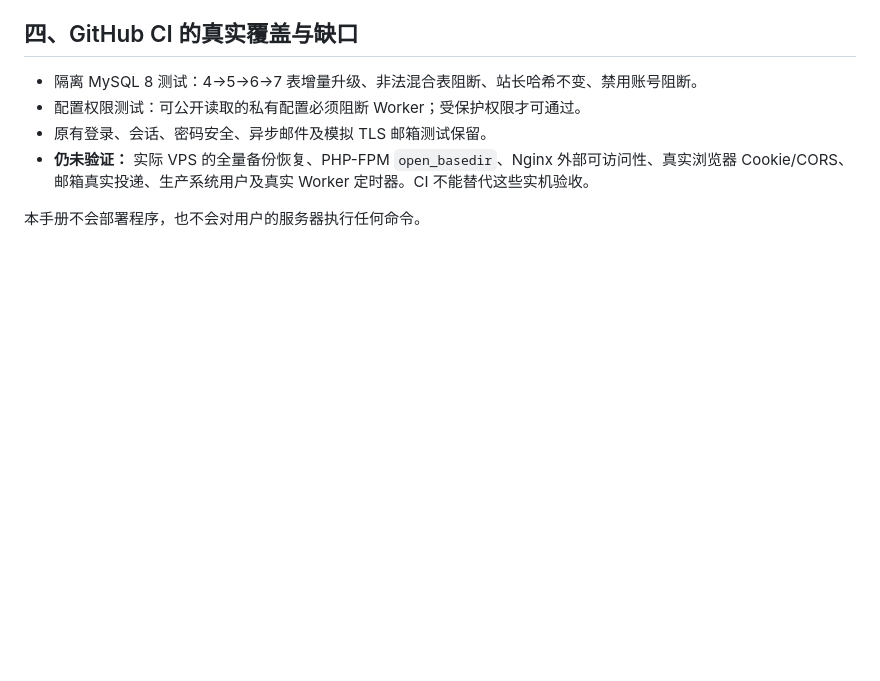
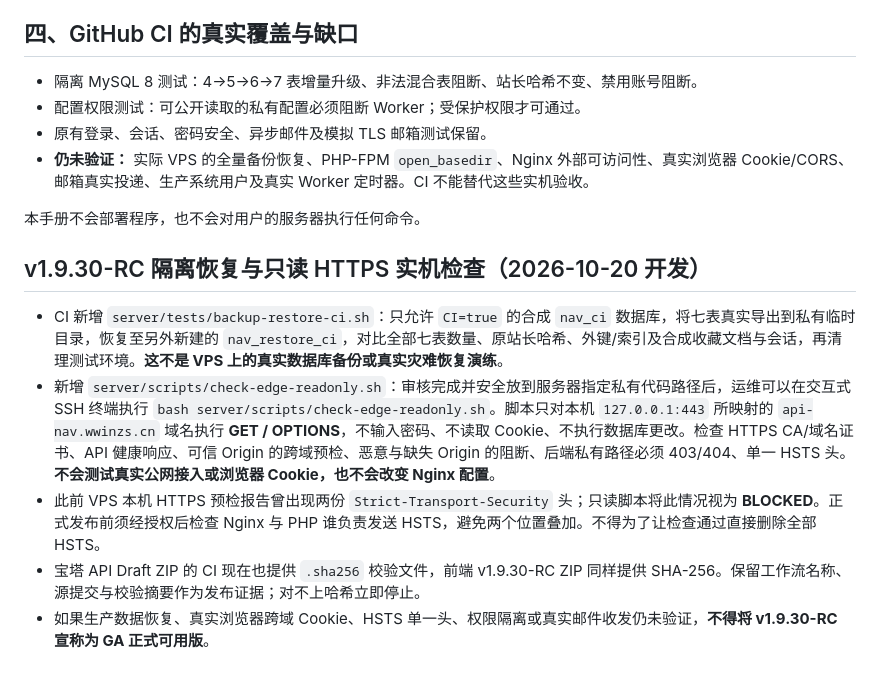
Before and after one commit to wwinzs/jizhuwangzhan-nav, a Markdown page: server/RELEASE_GATES_V19.md, the part around the change. Rendered like a GitHub page; blank space fills up the shorter version.

Commit message:
docs(v1.9.31-33): distinguish CI restore from real VPS and document read-only TLS gate

```diff
--- a/server/RELEASE_GATES_V19.md
+++ b/server/RELEASE_GATES_V19.md
@@ -34,3 +34,11 @@
 - **仍未验证：** 实际 VPS 的全量备份恢复、PHP-FPM `open_basedir`、Nginx 外部可访问性、真实浏览器 Cookie/CORS、邮箱真实投递、生产系统用户及真实 Worker 定时器。CI 不能替代这些实机验收。
 
 本手册不会部署程序，也不会对用户的服务器执行任何命令。
+
+## v1.9.30-RC 隔离恢复与只读 HTTPS 实机检查（2026-10-20 开发）
+
+- CI 新增 `server/tests/backup-restore-ci.sh`：只允许 `CI=true` 的合成 `nav_ci` 数据库，将七表真实导出到私有临时目录，恢复至另外新建的 `nav_restore_ci`，对比全部七表数量、原站长哈希、外键/索引及合成收藏文档与会话，再清理测试环境。**这不是 VPS 上的真实数据库备份或真实灾难恢复演练**。
+- 新增 `server/scripts/check-edge-readonly.sh`：审核完成并安全放到服务器指定私有代码路径后，运维可以在交互式 SSH 终端执行 `bash server/scripts/check-edge-readonly.sh`。脚本只对本机 `127.0.0.1:443` 所映射的 `api-nav.wwinzs.cn` 域名执行 **GET / OPTIONS**，不输入密码、不读取 Cookie、不执行数据库更改。检查 HTTPS CA/域名证书、API 健康响应、可信 Origin 的跨域预检、恶意与缺失 Origin 的阻断、后端私有路径必须 403/404、单一 HSTS 头。**不会测试真实公网接入或浏览器 Cookie，也不会改变 Nginx 配置**。
+- 此前 VPS 本机 HTTPS 预检报告曾出现两份 `Strict-Transport-Security` 头；只读脚本将此情况视为 **BLOCKED**。正式发布前须经授权后检查 Nginx 与 PHP 谁负责发送 HSTS，避免两个位置叠加。不得为了让检查通过直接删除全部 HSTS。
+- 宝塔 API Draft ZIP 的 CI 现在也提供 `.sha256` 校验文件，前端 v1.9.30-RC ZIP 同样提供 SHA-256。保留工作流名称、源提交与校验摘要作为发布证据；对不上哈希立即停止。
+- 如果生产数据恢复、真实浏览器跨域 Cookie、HSTS 单一头、权限隔离或真实邮件收发仍未验证，**不得将 v1.9.30-RC 宣称为 GA 正式可用版**。
```
